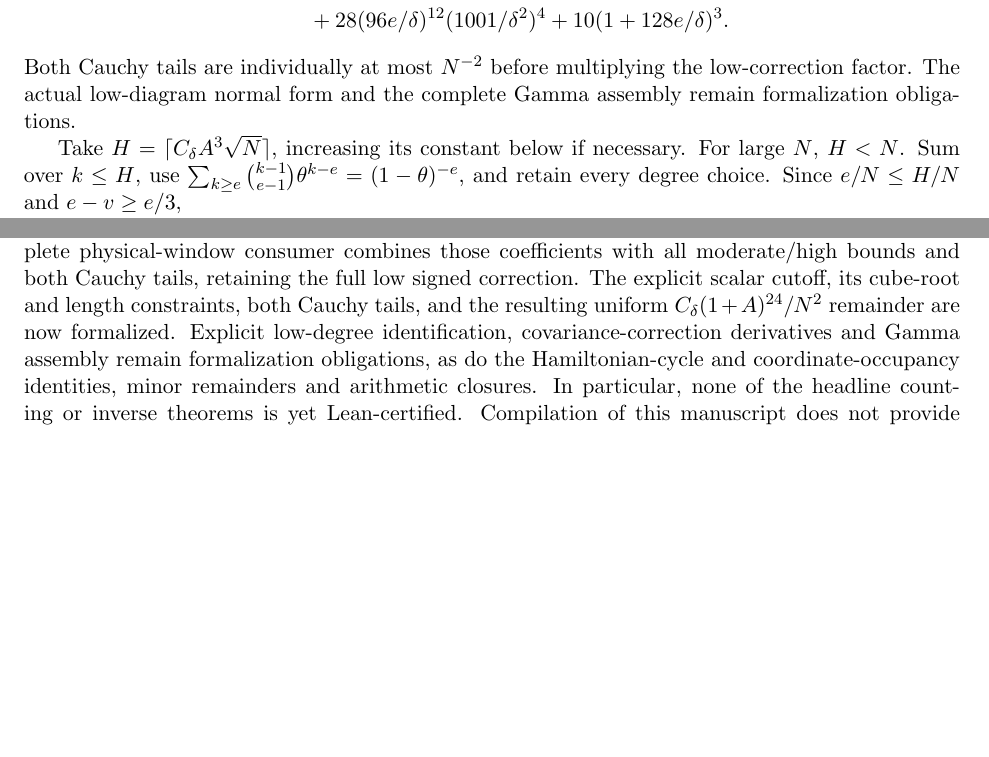
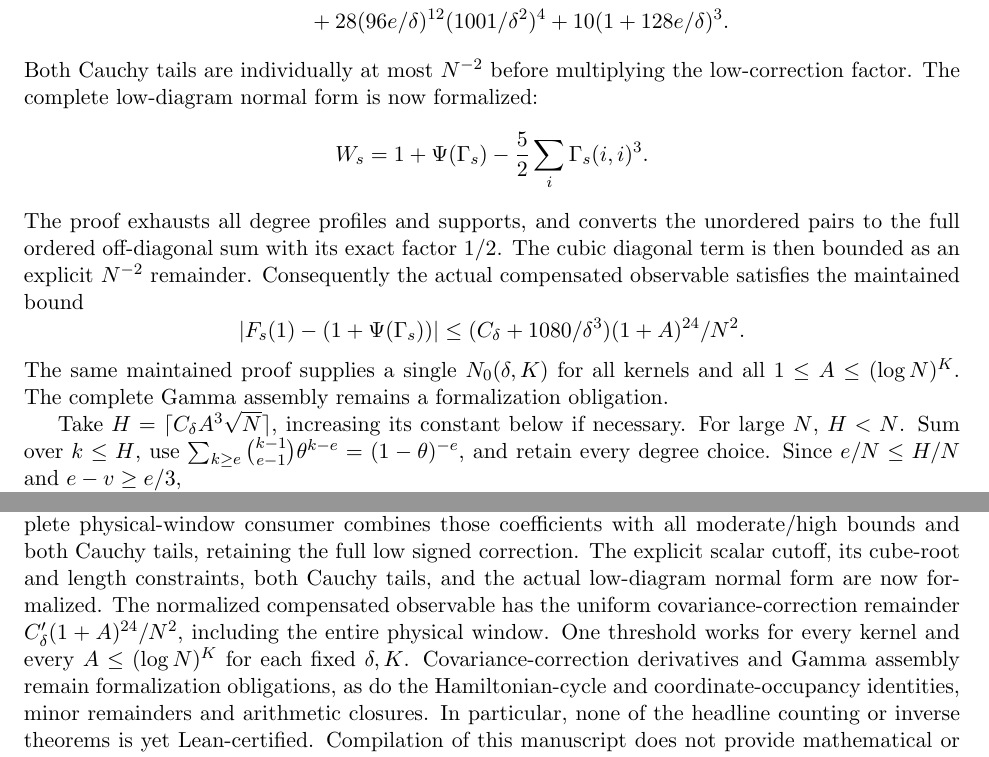
Before and after one commit to kimihiro64/prime-factor-oscillations, a LaTeX paper (paper/weighted-expander-rounding-20261114/main.tex, which reads paper/weighted-expander-rounding-20261114/relative-permanents.tex): two parts of pages 48 and 76 of 77, joined at a grey line, cut so that both start at the same text, the shorter picture padded with empty space. Compiled offline with pdfLaTeX.

Commit message:
Prove the full signed local covariance correction uniformly for polylogarithmic caps

```diff
--- a/paper/weighted-expander-rounding-20261114/main.tex
+++ b/paper/weighted-expander-rounding-20261114/main.tex
@@ -450,12 +450,15 @@ rook/Wick Taylor identity and exact covariance formal-series adapter now
 have maintained proofs. The complete physical-window consumer combines
 those coefficients with all moderate/high bounds and both Cauchy tails,
 retaining the full low signed correction. The explicit scalar cutoff,
-its cube-root and length constraints, both Cauchy tails, and the resulting
-uniform \(C_\delta(1+A)^{24}/N^2\) remainder are now formalized.
-Explicit low-degree identification, covariance-correction derivatives and
-Gamma assembly remain formalization obligations, as do the Hamiltonian-cycle
-and coordinate-occupancy identities, minor remainders and arithmetic
-closures. In particular,
+its cube-root and length constraints, both Cauchy tails, and the actual
+low-diagram normal form are now formalized. The normalized compensated
+observable has the uniform covariance-correction remainder
+\(C'_\delta(1+A)^{24}/N^2\), including the entire physical window.
+One threshold works for every kernel and every \(A\le(\log N)^K\)
+for each fixed \(\delta,K\).
+Covariance-correction derivatives and Gamma assembly remain formalization
+obligations, as do the Hamiltonian-cycle and coordinate-occupancy identities,
+minor remainders and arithmetic closures. In particular,
 none of the headline
 counting or inverse theorems is yet Lean-certified.
 Compilation of this manuscript does not provide mathematical or
--- a/paper/weighted-expander-rounding-20261114/relative-permanents.tex
+++ b/paper/weighted-expander-rounding-20261114/relative-permanents.tex
@@ -547,8 +548,23 @@ where the maintained proof permits
        +10(1+128e/\delta)^3.
 \end{align*}
 Both Cauchy tails are individually at most \(N^{-2}\) before multiplying
-the low-correction factor. The actual low-diagram normal form and the
-complete Gamma assembly remain formalization obligations.
+the low-correction factor. The complete low-diagram normal form is now
+formalized:
+\[
+ W_s=1+\Psi(\Gamma_s)-\frac52\sum_i\Gamma_s(i,i)^3.
+\]
+The proof exhausts all degree profiles and supports, and converts the
+unordered pairs to the full ordered off-diagonal sum with its exact
+factor \(1/2\). The cubic diagonal term is then bounded as an explicit
+\(N^{-2}\) remainder. Consequently the actual compensated observable
+satisfies the maintained bound
+\[
+ |F_s(1)-(1+\Psi(\Gamma_s))|
+ \le (C_\delta+1080/\delta^3)(1+A)^{24}/N^2 .
+\]
+The same maintained proof supplies a single \(N_0(\delta,K)\) for all
+kernels and all \(1\le A\le(\log N)^K\). The complete Gamma assembly
+remains a formalization obligation.
 
 Take \(H=\lceil C_\delta A^3\sqrt N\rceil\), increasing its
 constant below if necessary. For large \(N\), \(H<N\).
```
Also changed, not shown: paper/weighted-expander-rounding-20261114/permanent-second-order.tex (+10 -7 lines), paper/weighted-expander-rounding-20261114/relative-permanents.tex (9 more changed lines), 6 other files.
